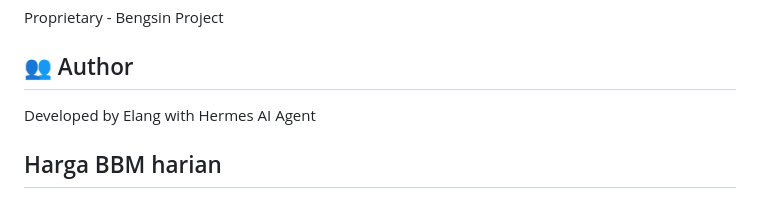
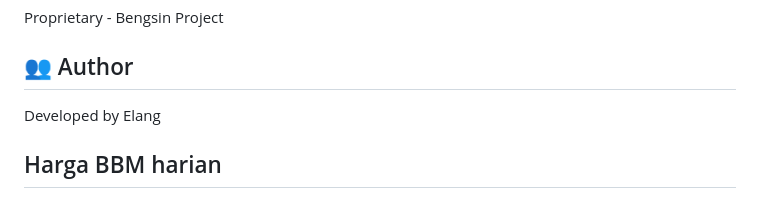
Before and after one commit to Elang02/bengsin, a Markdown page: api/README.md, the part around the change. Drawn GitHub-style.

Commit message:
Docs: drop agent credit line from READMEs

```diff
--- a/api/README.md
+++ b/api/README.md
@@ -174,7 +174,7 @@ Proprietary - Bengsin Project
 
 ## 👥 Author
 
-Developed by Elang with Hermes AI Agent
+Developed by Elang
 
 
 ## Harga BBM harian
```
Also changed, not shown: bengsin-frontend/README.md (+1 -1 lines).
